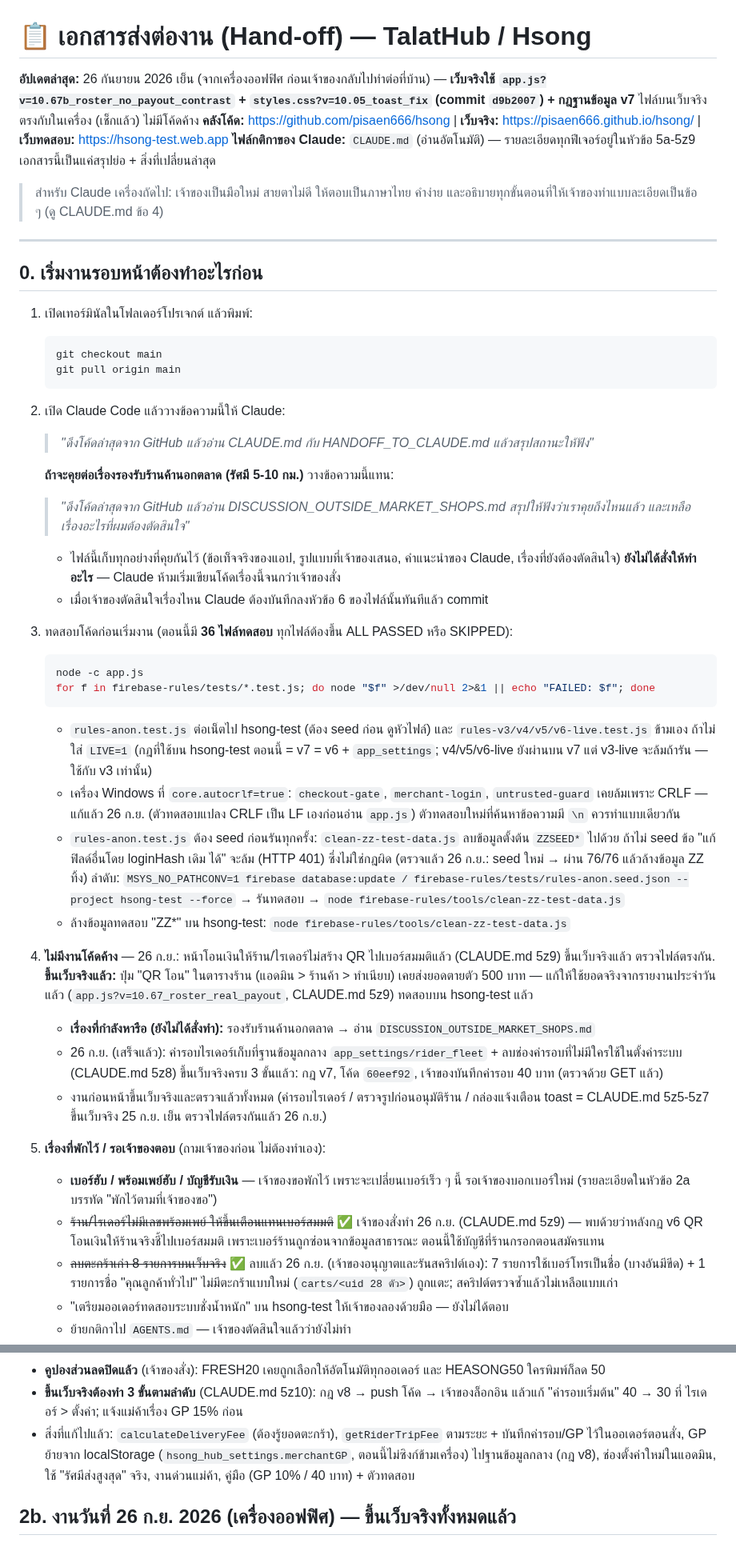
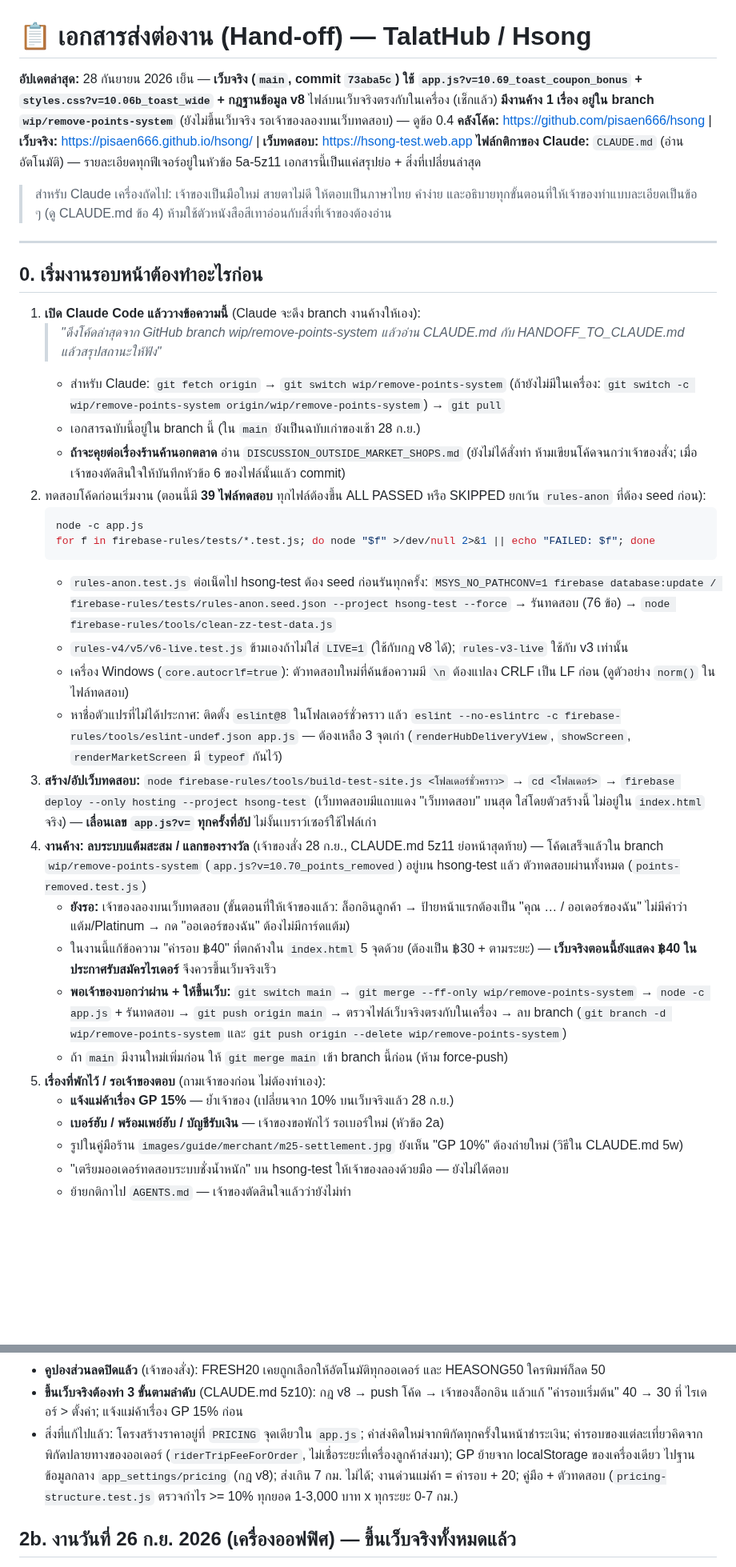
Before and after one commit to pisaen666/hsong, a Markdown page: HANDOFF_TO_CLAUDE.md, 2 parts joined by grey strips. Shown at 80% size. Drawn GitHub-style; blank space fills up the shorter version.

Commit message:
docs: hand-off 2026-09-28 evening (live = 73aba5c, rules v8; WIP points removal on this branch)
Co-Authored-By: Claude Opus 5.5 <noreply@anthropic.com>

````diff
--- a/HANDOFF_TO_CLAUDE.md
+++ b/HANDOFF_TO_CLAUDE.md
@@ -1,44 +1,39 @@
 # 📋 เอกสารส่งต่องาน (Hand-off) — TalatHub / Hsong
 
-**อัปเดตล่าสุด:** 26 กันยายน 2026 เย็น (จากเครื่องออฟฟิศ ก่อนเจ้าของกลับไปทำต่อที่บ้าน) — **เว็บจริงใช้ `app.js?v=10.67b_roster_no_payout_contrast` + `styles.css?v=10.05_toast_fix` (commit `d9b2007`) + กฎฐานข้อมูล v7** ไฟล์บนเว็บจริงตรงกับในเครื่อง (เช็กแล้ว) ไม่มีโค้ดค้าง
+**อัปเดตล่าสุด:** 28 กันยายน 2026 เย็น — **เว็บจริง (`main`, commit `73aba5c`) ใช้ `app.js?v=10.69_toast_coupon_bonus` + `styles.css?v=10.06b_toast_wide` + กฎฐานข้อมูล v8** ไฟล์บนเว็บจริงตรงกับในเครื่อง (เช็กแล้ว)
+**มีงานค้าง 1 เรื่อง อยู่ใน branch `wip/remove-points-system`** (ยังไม่ขึ้นเว็บจริง รอเจ้าของลองบนเว็บทดสอบ) — ดูข้อ 0.4
 **คลังโค้ด:** https://github.com/pisaen666/hsong  |  **เว็บจริง:** https://pisaen666.github.io/hsong/  |  **เว็บทดสอบ:** https://hsong-test.web.app
-**ไฟล์กติกาของ Claude:** `CLAUDE.md` (อ่านอัตโนมัติ) — รายละเอียดทุกฟีเจอร์อยู่ในหัวข้อ 5a-5z9 เอกสารนี้เป็นแค่สรุปย่อ + สิ่งที่เปลี่ยนล่าสุด
+**ไฟล์กติกาของ Claude:** `CLAUDE.md` (อ่านอัตโนมัติ) — รายละเอียดทุกฟีเจอร์อยู่ในหัวข้อ 5a-5z11 เอกสารนี้เป็นแค่สรุปย่อ + สิ่งที่เปลี่ยนล่าสุด
 
-> สำหรับ Claude เครื่องถัดไป: เจ้าของเป็นมือใหม่ สายตาไม่ดี ให้ตอบเป็นภาษาไทย คำง่าย และอธิบายทุกขั้นตอนที่ให้เจ้าของทำแบบละเอียดเป็นข้อ ๆ (ดู CLAUDE.md ข้อ 4)
+> สำหรับ Claude เครื่องถัดไป: เจ้าของเป็นมือใหม่ สายตาไม่ดี ให้ตอบเป็นภาษาไทย คำง่าย และอธิบายทุกขั้นตอนที่ให้เจ้าของทำแบบละเอียดเป็นข้อ ๆ (ดู CLAUDE.md ข้อ 4) ห้ามใช้ตัวหนังสือสีเทาอ่อนกับสิ่งที่เจ้าของต้องอ่าน
 
 ---
 
 ## 0. เริ่มงานรอบหน้าต้องทำอะไรก่อน
 
-1. เปิดเทอร์มินัลในโฟลเดอร์โปรเจกต์ แล้วพิมพ์:
-   ```bash
-   git checkout main
-   git pull origin main
-   ```
-2. เปิด Claude Code แล้ววางข้อความนี้ให้ Claude:
-   > *"ดึงโค้ดล่าสุดจาก GitHub แล้วอ่าน CLAUDE.md กับ HANDOFF_TO_CLAUDE.md แล้วสรุปสถานะให้ฟัง"*
-
-   **ถ้าจะคุยต่อเรื่องรองรับร้านค้านอกตลาด (รัศมี 5-10 กม.)** วางข้อความนี้แทน:
-   > *"ดึงโค้ดล่าสุดจาก GitHub แล้วอ่าน DISCUSSION_OUTSIDE_MARKET_SHOPS.md สรุปให้ฟังว่าเราคุยถึงไหนแล้ว และเหลือเรื่องอะไรที่ผมต้องตัดสินใจ"*
-   - ไฟล์นี้เก็บทุกอย่างที่คุยกันไว้ (ข้อเท็จจริงของแอป, รูปแบบที่เจ้าของเสนอ, คำแนะนำของ Claude, เรื่องที่ยังต้องตัดสินใจ) **ยังไม่ได้สั่งให้ทำอะไร** — Claude ห้ามเริ่มเขียนโค้ดเรื่องนี้จนกว่าเจ้าของสั่ง
-   - เมื่อเจ้าของตัดสินใจเรื่องไหน Claude ต้องบันทึกลงหัวข้อ 6 ของไฟล์นั้นทันทีแล้ว commit
-3. ทดสอบโค้ดก่อนเริ่มงาน (ตอนนี้มี **36 ไฟล์ทดสอบ** ทุกไฟล์ต้องขึ้น ALL PASSED หรือ SKIPPED):
+1. **เปิด Claude Code แล้ววางข้อความนี้** (Claude จะดึง branch งานค้างให้เอง):
+   > *"ดึงโค้ดล่าสุดจาก GitHub branch wip/remove-points-system แล้วอ่าน CLAUDE.md กับ HANDOFF_TO_CLAUDE.md แล้วสรุปสถานะให้ฟัง"*
+   - สำหรับ Claude: `git fetch origin` → `git switch wip/remove-points-system` (ถ้ายังไม่มีในเครื่อง: `git switch -c wip/remove-points-system origin/wip/remove-points-system`) → `git pull`
+   - เอกสารฉบับนี้อยู่ใน branch นี้ (ใน `main` ยังเป็นฉบับเก่าของเช้า 28 ก.ย.)
+   - **ถ้าจะคุยต่อเรื่องร้านค้านอกตลาด** อ่าน `DISCUSSION_OUTSIDE_MARKET_SHOPS.md` (ยังไม่ได้สั่งทำ ห้ามเขียนโค้ดจนกว่าเจ้าของสั่ง; เมื่อเจ้าของตัดสินใจให้บันทึกหัวข้อ 6 ของไฟล์นั้นแล้ว commit)
+2. ทดสอบโค้ดก่อนเริ่มงาน (ตอนนี้มี **39 ไฟล์ทดสอบ** ทุกไฟล์ต้องขึ้น ALL PASSED หรือ SKIPPED ยกเว้น `rules-anon` ที่ต้อง seed ก่อน):
    ```bash
    node -c app.js
    for f in firebase-rules/tests/*.test.js; do node "$f" >/dev/null 2>&1 || echo "FAILED: $f"; done
    ```
-   - `rules-anon.test.js` ต่อเน็ตไป hsong-test (ต้อง seed ก่อน ดูหัวไฟล์) และ `rules-v3/v4/v5/v6-live.test.js` ข้ามเอง ถ้าไม่ใส่ `LIVE=1` (กฎที่ใช้บน hsong-test ตอนนี้ = v7 = v6 + `app_settings`; v4/v5/v6-live ยังผ่านบน v7 แต่ v3-live จะล้มถ้ารัน — ใช้กับ v3 เท่านั้น)
-   - เครื่อง Windows ที่ `core.autocrlf=true`: `checkout-gate`, `merchant-login`, `untrusted-guard` เคยล้มเพราะ CRLF — แก้แล้ว 26 ก.ย. (ตัวทดสอบแปลง CRLF เป็น LF เองก่อนอ่าน `app.js`) ตัวทดสอบใหม่ที่ค้นหาข้อความมี `\n` ควรทำแบบเดียวกัน
-   - `rules-anon.test.js` ต้อง seed ก่อนรันทุกครั้ง: `clean-zz-test-data.js` ลบข้อมูลตั้งต้น `ZZSEED*` ไปด้วย ถ้าไม่ seed ข้อ "แก้ฟิลด์อื่นโดย loginHash เดิม ได้" จะล้ม (HTTP 401) ซึ่งไม่ใช่กฎผิด (ตรวจแล้ว 26 ก.ย.: seed ใหม่ → ผ่าน 76/76 แล้วล้างข้อมูล ZZ ทิ้ง)
-     ลำดับ: `MSYS_NO_PATHCONV=1 firebase database:update / firebase-rules/tests/rules-anon.seed.json --project hsong-test --force` → รันทดสอบ → `node firebase-rules/tools/clean-zz-test-data.js`
-   - ล้างข้อมูลทดสอบ "ZZ*" บน hsong-test: `node firebase-rules/tools/clean-zz-test-data.js`
-4. **ไม่มีงานโค้ดค้าง** — 26 ก.ย.: หน้าโอนเงินให้ร้าน/ไรเดอร์ไม่สร้าง QR ไปเบอร์สมมติแล้ว (CLAUDE.md 5z9) ขึ้นเว็บจริงแล้ว ตรวจไฟล์ตรงกัน. **ขึ้นเว็บจริงแล้ว:** ปุ่ม "QR โอน" ในตารางร้าน (แอดมิน > ร้านค้า > ทำเนียบ) เคยส่งยอดตายตัว 500 บาท — แก้ให้ใช้ยอดจริงจากรายงานประจำวันแล้ว (`app.js?v=10.67_roster_real_payout`, CLAUDE.md 5z9) ทดสอบบน hsong-test แล้ว
-   - **เรื่องที่กำลังหารือ (ยังไม่ได้สั่งทำ):** รองรับร้านค้านอกตลาด → อ่าน `DISCUSSION_OUTSIDE_MARKET_SHOPS.md`
-   - 26 ก.ย. (เสร็จแล้ว): ค่ารอบไรเดอร์เก็บที่ฐานข้อมูลกลาง `app_settings/rider_fleet` + ลบช่องค่ารอบที่ไม่มีใครใช้ในตั้งค่าระบบ (CLAUDE.md 5z8) ขึ้นเว็บจริงครบ 3 ขั้นแล้ว: กฎ v7, โค้ด `60eef92`, เจ้าของบันทึกค่ารอบ 40 บาท (ตรวจด้วย GET แล้ว)
-   - งานก่อนหน้าขึ้นเว็บจริงและตรวจแล้วทั้งหมด (ค่ารอบไรเดอร์ / ตรวจรูปก่อนอนุมัติร้าน / กล่องแจ้งเตือน toast = CLAUDE.md 5z5-5z7 ขึ้นเว็บจริง 25 ก.ย. เย็น ตรวจไฟล์ตรงกันแล้ว 26 ก.ย.)
+   - `rules-anon.test.js` ต่อเน็ตไป hsong-test ต้อง seed ก่อนรันทุกครั้ง: `MSYS_NO_PATHCONV=1 firebase database:update / firebase-rules/tests/rules-anon.seed.json --project hsong-test --force` → รันทดสอบ (76 ข้อ) → `node firebase-rules/tools/clean-zz-test-data.js`
+   - `rules-v4/v5/v6-live.test.js` ข้ามเองถ้าไม่ใส่ `LIVE=1` (ใช้กับกฎ v8 ได้); `rules-v3-live` ใช้กับ v3 เท่านั้น
+   - เครื่อง Windows (`core.autocrlf=true`): ตัวทดสอบใหม่ที่ค้นข้อความมี `\n` ต้องแปลง CRLF เป็น LF ก่อน (ดูตัวอย่าง `norm()` ในไฟล์ทดสอบ)
+   - หาชื่อตัวแปรที่ไม่ได้ประกาศ: ติดตั้ง `eslint@8` ในโฟลเดอร์ชั่วคราว แล้ว `eslint --no-eslintrc -c firebase-rules/tools/eslint-undef.json app.js` — ต้องเหลือ 3 จุดเก่า (`renderHubDeliveryView`, `showScreen`, `renderMarketScreen` มี `typeof` กันไว้)
+3. **สร้าง/อัปเว็บทดสอบ:** `node firebase-rules/tools/build-test-site.js <โฟลเดอร์ชั่วคราว>` → `cd <โฟลเดอร์>` → `firebase deploy --only hosting --project hsong-test` (เว็บทดสอบมีแถบแดง "เว็บทดสอบ" บนสุด ใส่โดยตัวสร้างนี้ ไม่อยู่ใน `index.html` จริง) — **เลื่อนเลข `app.js?v=` ทุกครั้งที่อัป** ไม่งั้นเบราว์เซอร์ใช้ไฟล์เก่า
+4. **งานค้าง: ลบระบบแต้มสะสม / แลกของรางวัล** (เจ้าของสั่ง 28 ก.ย., CLAUDE.md 5z11 ย่อหน้าสุดท้าย) — โค้ดเสร็จแล้วใน branch `wip/remove-points-system` (`app.js?v=10.70_points_removed`) อยู่บน hsong-test แล้ว ตัวทดสอบผ่านทั้งหมด (`points-removed.test.js`)
+   - **ยังรอ:** เจ้าของลองบนเว็บทดสอบ (ขั้นตอนที่ให้เจ้าของแล้ว: ล็อกอินลูกค้า → ป้ายหน้าแรกต้องเป็น "คุณ … / ออเดอร์ของฉัน" ไม่มีคำว่าแต้ม/Platinum → กด "ออเดอร์ของฉัน" ต้องไม่มีการ์ดแต้ม)
+   - ในงานนี้แก้ข้อความ "ค่ารอบ ฿40" ที่ตกค้างใน `index.html` 5 จุดด้วย (ต้องเป็น ฿30 + ตามระยะ) — **เว็บจริงตอนนี้ยังแสดง ฿40 ในประกาศรับสมัครไรเดอร์** จึงควรขึ้นเว็บจริงเร็ว
+   - **พอเจ้าของบอกว่าผ่าน + ให้ขึ้นเว็บ:** `git switch main` → `git merge --ff-only wip/remove-points-system` → `node -c app.js` + รันทดสอบ → `git push origin main` → ตรวจไฟล์เว็บจริงตรงกับในเครื่อง → ลบ branch (`git branch -d wip/remove-points-system` และ `git push origin --delete wip/remove-points-system`)
+   - ถ้า `main` มีงานใหม่เพิ่มก่อน ให้ `git merge main` เข้า branch นี้ก่อน (ห้าม force-push)
 5. **เรื่องที่พักไว้ / รอเจ้าของตอบ** (ถามเจ้าของก่อน ไม่ต้องทำเอง):
-   - **เบอร์ฮับ / พร้อมเพย์ฮับ / บัญชีรับเงิน** — เจ้าของขอพักไว้ เพราะจะเปลี่ยนเบอร์เร็ว ๆ นี้ รอเจ้าของบอกเบอร์ใหม่ (รายละเอียดในหัวข้อ 2a บรรทัด "พักไว้ตามที่เจ้าของขอ")
-   - ~~ร้าน/ไรเดอร์ไม่มีเลขพร้อมเพย์ ให้ขึ้นเตือนแทนเบอร์สมมติ~~ ✅ เจ้าของสั่งทำ 26 ก.ย. (CLAUDE.md 5z9) — พบด้วยว่าหลังกฎ v6 QR โอนเงินให้ร้านจริงชี้ไปเบอร์สมมติ เพราะเบอร์ร้านถูกซ่อนจากข้อมูลสาธารณะ ตอนนี้ใช้บัญชีที่ร้านกรอกตอนสมัครแทน
-   - ~~ลบตะกร้าเก่า 8 รายการบนเว็บจริง~~ ✅ ลบแล้ว 26 ก.ย. (เจ้าของอนุญาตและรันสคริปต์เอง): 7 รายการใช้เบอร์โทรเป็นชื่อ (บางอันมีขีด) + 1 รายการชื่อ "คุณลูกค้าทั่วไป" ไม่มีตะกร้าแบบใหม่ (`carts/<uid 28 ตัว>`) ถูกแตะ; สคริปต์ตรวจซ้ำแล้วไม่เหลือแบบเก่า
+   - **แจ้งแม่ค้าเรื่อง GP 15%** — ย้ำเจ้าของ (เปลี่ยนจาก 10% บนเว็บจริงแล้ว 28 ก.ย.)
+   - **เบอร์ฮับ / พร้อมเพย์ฮับ / บัญชีรับเงิน** — เจ้าของขอพักไว้ รอเบอร์ใหม่ (หัวข้อ 2a)
+   - รูปในคู่มือร้าน `images/guide/merchant/m25-settlement.jpg` ยังเห็น "GP 10%" ต้องถ่ายใหม่ (วิธีใน CLAUDE.md 5w)
    - "เตรียมออเดอร์ทดสอบระบบชั่งน้ำหนัก" บน hsong-test ให้เจ้าของลองด้วยมือ — ยังไม่ได้ตอบ
    - ย้ายกติกาไป `AGENTS.md` — เจ้าของตัดสินใจแล้วว่ายังไม่ทำ
@@ -85,7 +85,7 @@
 - **เจ้าของลองบนเว็บทดสอบแล้ว ผ่านทุกข้อ (28 ก.ย.)**: เกิน 7 กม. ขึ้น "ส่งไม่ถึง", ยอด 200 ค่าส่ง 20, ยอด 150 ค่าส่ง 20 + 5 พร้อมกล่อง "ซื้อเพิ่มอีก ฿50"
 - **คูปองส่วนลดปิดแล้ว** (เจ้าของสั่ง): FRESH20 เคยถูกเลือกให้อัตโนมัติทุกออเดอร์ และ HEASONG50 ใครพิมพ์ก็ลด 50
 - **ขึ้นเว็บจริงต้องทำ 3 ขั้นตามลำดับ** (CLAUDE.md 5z10): กฎ v8 → push โค้ด → เจ้าของล็อกอิน แล้วแก้ "ค่ารอบเริ่มต้น" 40 → 30 ที่ ไรเดอร์ > ตั้งค่า; แจ้งแม่ค้าเรื่อง GP 15% ก่อน
-- สิ่งที่แก้ไปแล้ว: `calculateDeliveryFee` (ต้องรู้ยอดตะกร้า), `getRiderTripFee` ตามระยะ + บันทึกค่ารอบ/GP ไว้ในออเดอร์ตอนสั่ง, GP ย้ายจาก localStorage (`hsong_hub_settings.merchantGP`, ตอนนี้ไม่ซิงก์ข้ามเครื่อง) ไปฐานข้อมูลกลาง (กฎ v8), ช่องตั้งค่าใหม่ในแอดมิน, ใช้ "รัศมีส่งสูงสุด" จริง, งานด่วนแม่ค้า, คู่มือ (GP 10% / 40 บาท) + ตัวทดสอบ
+- สิ่งที่แก้ไปแล้ว: โครงสร้างราคาอยู่ที่ `PRICING` จุดเดียวใน `app.js`; ค่าส่งคิดใหม่จากพิกัดทุกครั้งในหน้าชำระเงิน; ค่ารอบของแต่ละเที่ยวคิดจากพิกัดปลายทางของออเดอร์ (`riderTripFeeForOrder`, ไม่เชื่อระยะที่เครื่องลูกค้าส่งมา); GP ย้ายจาก localStorage ของเครื่องเดียว ไปฐานข้อมูลกลาง `app_settings/pricing` (กฎ v8); ส่งเกิน 7 กม. ไม่ได้; งานด่วนแม่ค้า = ค่ารอบ + 20; คู่มือ + ตัวทดสอบ (`pricing-structure.test.js` ตรวจกำไร >= 10% ทุกยอด 1-3,000 บาท x ทุกระยะ 0-7 กม.)
 
 ## 2b. งานวันที่ 26 ก.ย. 2026 (เครื่องออฟฟิศ) — ขึ้นเว็บจริงทั้งหมดแล้ว
 
````
Also changed, not shown: other parts of HANDOFF_TO_CLAUDE.md (+17 -12 lines).
